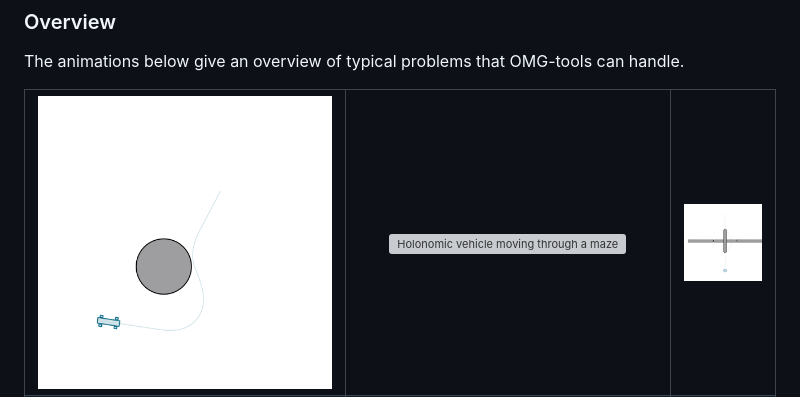
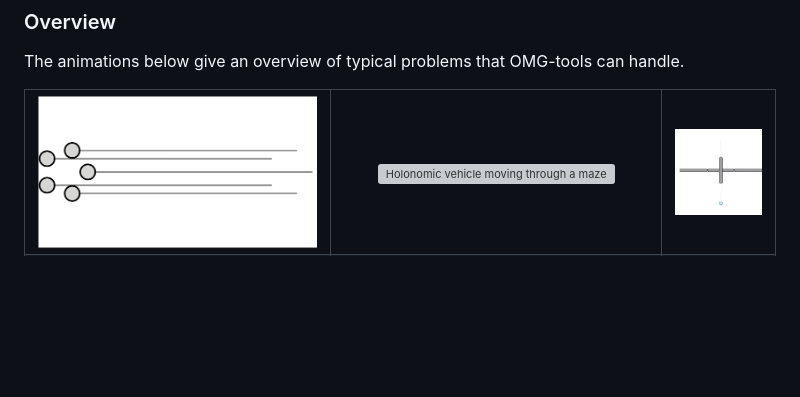
Before and after one commit to meco-group/omg-tools, a Markdown page: readme.md, the part around the change printed below. Drawn GitHub-style; pictures changed too: doc/gifs/cannonballs.gif (added); blank space fills up the shorter version; grey boxes are pictures that could not be loaded.

Commit message:
added new animations to readme

```diff
--- a/readme.md
+++ b/readme.md
@@ -20,7 +20,7 @@ The animations below give an overview of typical problems that OMG-tools can han
 <table style="border: none; border-collapse: collapse;" border="0" cellspacing="0" cellpadding="0" width="100%" align="center">
 <tr>
 <td align="center" valign="center" style="background-color:rgba(0, 0, 0, 0);">
-<img width=100% src="./doc/gifs/bicycle.gif" alt="Point-to-point motion of bicycle model"/>
+<img width=100% src="./doc/gifs/cannonballs.gif" alt="Formation attacked by cannonballs"/>
 </td>
 <td align="center" valign="center" bgcolor="#FFFFFF">
 <img width=100% src="./doc/gifs/maze.gif" alt="Holonomic vehicle moving through a maze"/>
```
Also changed, not shown: other parts of readme.md (+8 -1 lines), 1 other file.
